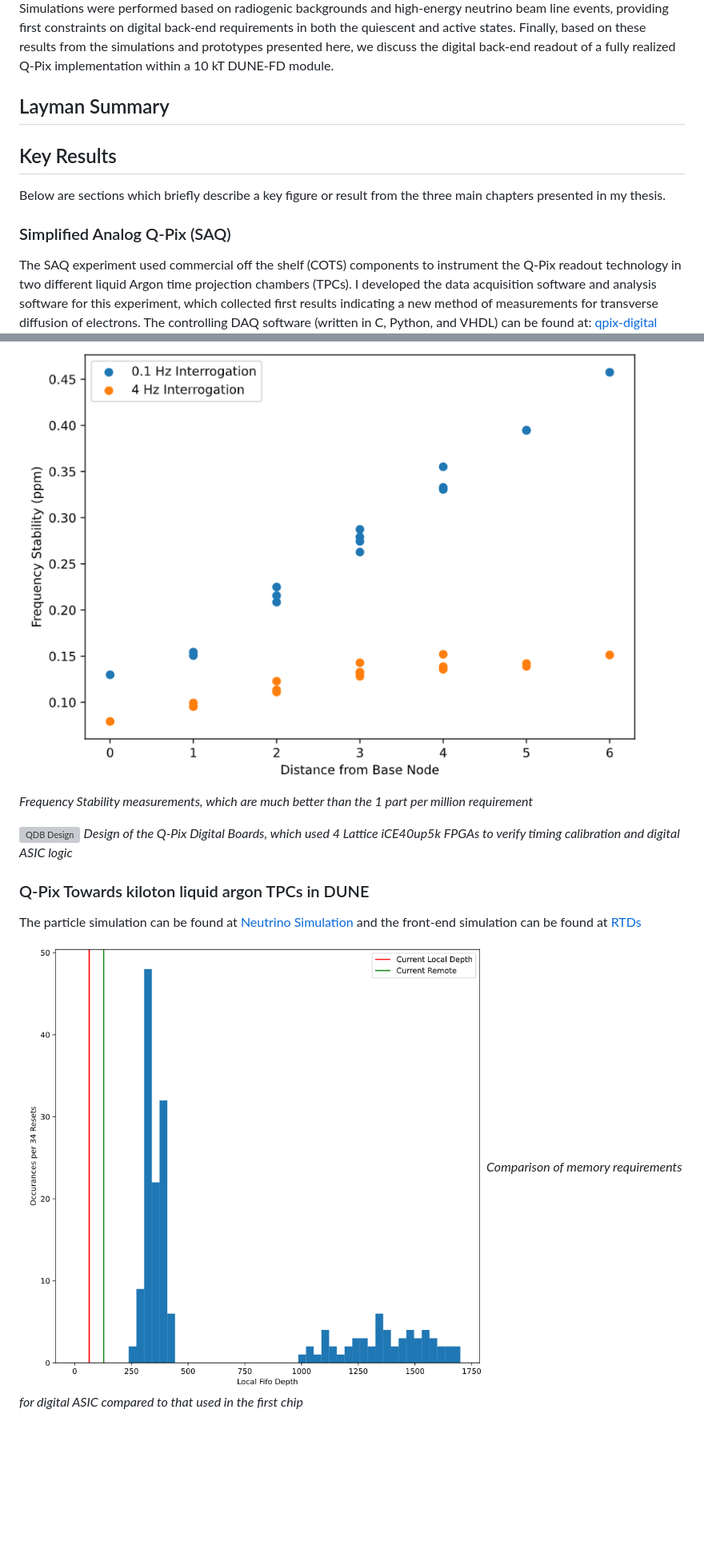
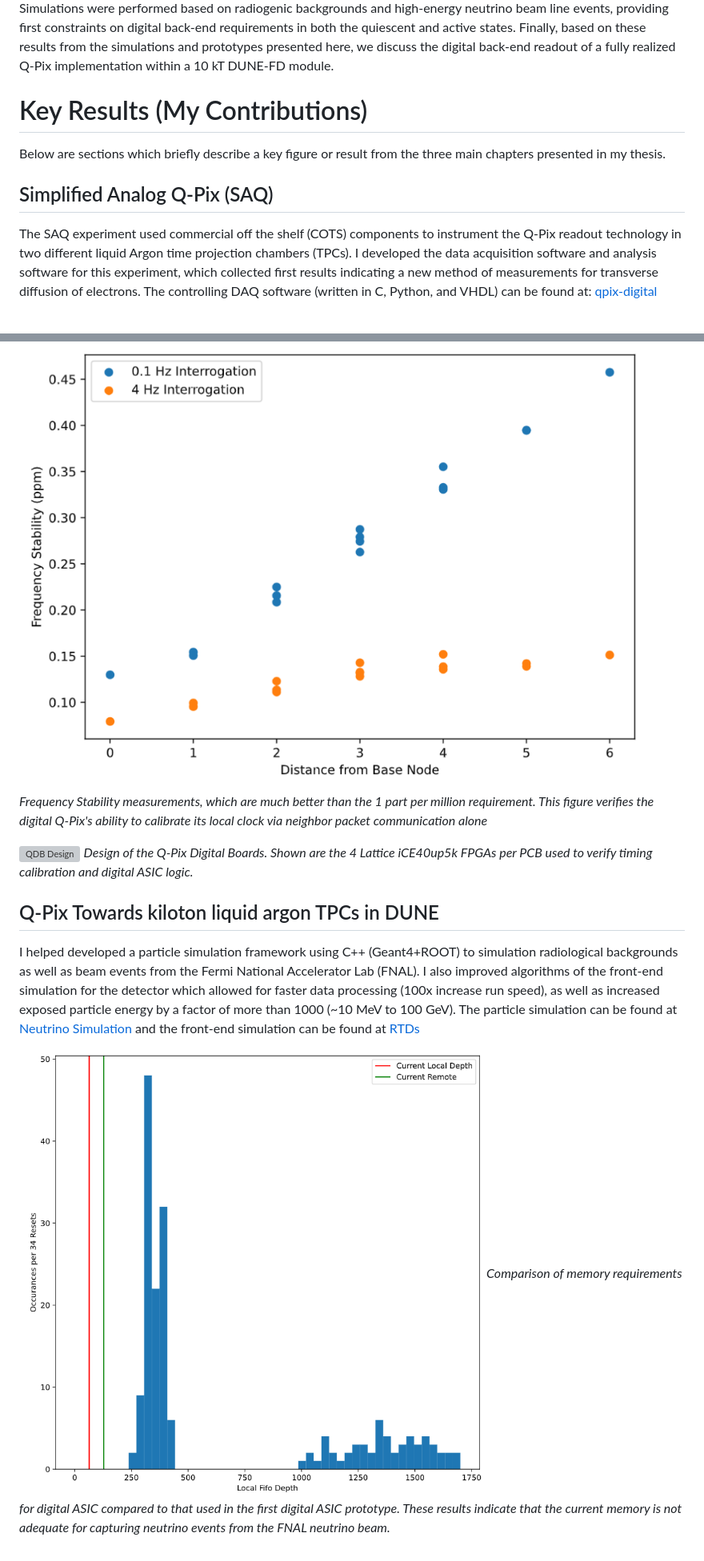
Before and after one commit to kkeefe/qp_dissertation, a Markdown page: README.md, 2 parts joined by grey strips. Shown: that part at 80% size. Drawn GitHub-style; blank space fills up the shorter version; grey boxes are pictures that could not be loaded.

```diff
--- a/README.md
+++ b/README.md
@@ -27,14 +37,12 @@ We discuss the back-end system requirements for a Q-Pix based readout technology
 Simulations were performed based on radiogenic backgrounds and high-energy neutrino beam line events, providing first constraints on digital back-end requirements in both the quiescent and active states.
 Finally, based on these results from the simulations and prototypes presented here, we discuss the digital back-end readout of a fully realized Q-Pix implementation within a 10 kT DUNE-FD module.
 
-## Layman Summary
 
-## Key Results
+# Key Results (My Contributions)
 
 Below are sections which briefly describe a key figure or result from the three main chapters presented in my thesis.
 
-
-### Simplified Analog Q-Pix (SAQ)
+## Simplified Analog Q-Pix (SAQ)
 
 The SAQ experiment used commercial off the shelf (COTS) components to instrument the Q-Pix readout technology in two different liquid Argon time projection chambers (TPCs).
 I developed the data acquisition software and analysis software for this experiment, which collected first results indicating a new method of measurements for transverse diffusion of electrons.
@@ -51,15 +60,17 @@ The controlling DAQ software (written in C, Python, and VHDL) can be found at: [
 The high level digital ASIC verification and analysis software can be found at: [neutrino analysis](https://github.com/kkeefe/neutAna)
 
 ![Frequency Stability](https://github.com/kkeefe/qp_dissertation/blob/main/images/interrogation_ppm_diff.png)
-*Frequency Stability measurements, which are much better than the 1 part per million requirement*
+*Frequency Stability measurements, which are much better than the 1 part per million requirement. This figure verifies the digital Q-Pix's ability to calibrate its local clock via neighbor packet communication alone*
 
 ![QDB Design](https://github.com/kkeefe/qp_dissertation/blob/main/images/qdb_closeup.jpg)
-*Design of the Q-Pix Digital Boards, which used 4 Lattice iCE40up5k FPGAs to verify timing calibration and digital ASIC logic*
+*Design of the Q-Pix Digital Boards. Shown are the 4 Lattice iCE40up5k FPGAs per PCB used to verify timing calibration and digital ASIC logic.*
 
 
-### Q-Pix Towards kiloton liquid argon TPCs in DUNE
+## Q-Pix Towards kiloton liquid argon TPCs in DUNE
 
+I helped developed a particle simulation framework using C++ (Geant4+ROOT) to simulation radiological backgrounds as well as beam events from the Fermi National Accelerator Lab (FNAL).
+I also improved algorithms of the front-end simulation for the detector which allowed for faster data processing (100x increase run speed), as well as increased exposed particle energy by a factor of more than 1000 (~10 MeV to 100 GeV).
 The particle simulation can be found at [Neutrino Simulation](https://github.com/kkeefe/qpixg4) and the front-end simulation can be found at [RTDs](https://github.com/kkeefe/qpixrtd)
 
 ![DF No Label](https://github.com/kkeefe/qp_dissertation/blob/main/images/df_nolabel_line.png)
-*Comparison of memory requirements for digital ASIC compared to that used in the first chip*
+*Comparison of memory requirements for digital ASIC compared to that used in the first digital ASIC prototype. These results indicate that the current memory is not adequate for capturing neutrino events from the FNAL neutrino beam.*
```
Also changed, not shown: other parts of README.md (+17 -6 lines).
